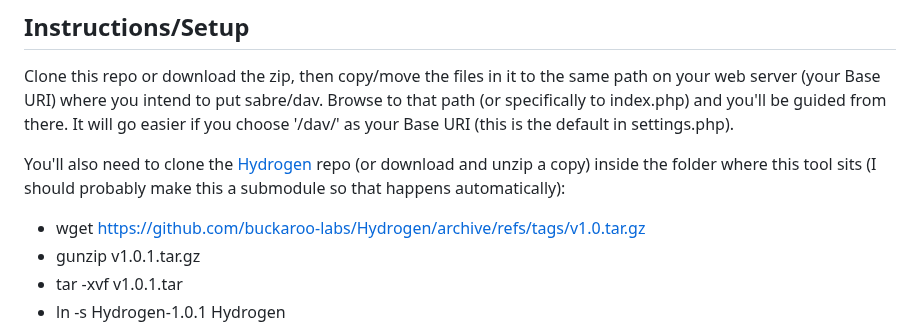
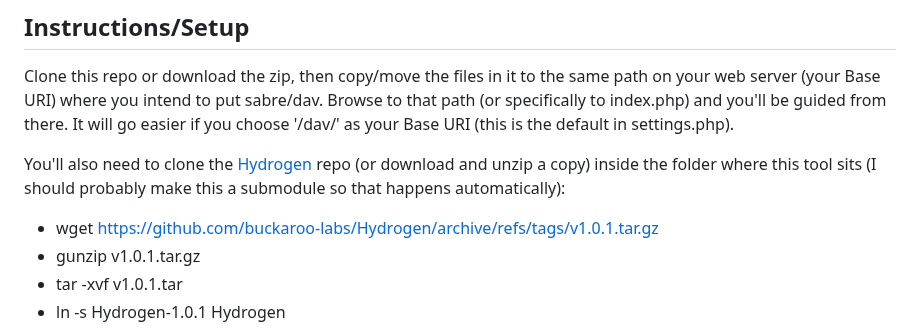
Before and after one commit to buckaroo-labs/SabreDance, a Markdown page: README.md, the part around the change. GitHub-like rendering.

```diff
--- a/README.md
+++ b/README.md
@@ -24,7 +24,7 @@ Tested on PHP 8.1, sabre/dav 3.2.0, Hydrogen 1.0.1
 Clone this repo or download the zip, then copy/move the files in it to the same path on your web server (your Base URI) where you intend to put sabre/dav. Browse to that path (or specifically to index.php) and you'll be guided from there. It will go easier if you choose '/dav/' as your Base URI (this is the default in settings.php).
 
 You'll also need to clone the [Hydrogen](https://github.com/buckaroo-labs/Hydrogen) repo (or download and unzip a copy) inside the folder where this tool sits (I should probably make this a submodule so that happens automatically):
-* wget [https://github.com/buckaroo-labs/Hydrogen/archive/refs/tags/v1.0.tar.gz](https://github.com/buckaroo-labs/Hydrogen/archive/refs/tags/v1.0.1.zip)
+* wget [https://github.com/buckaroo-labs/Hydrogen/archive/refs/tags/v1.0.1.tar.gz](https://github.com/buckaroo-labs/Hydrogen/archive/refs/tags/v1.0.1.zip)
 * gunzip v1.0.1.tar.gz
 * tar -xvf v1.0.1.tar
 * ln -s Hydrogen-1.0.1 Hydrogen
```
